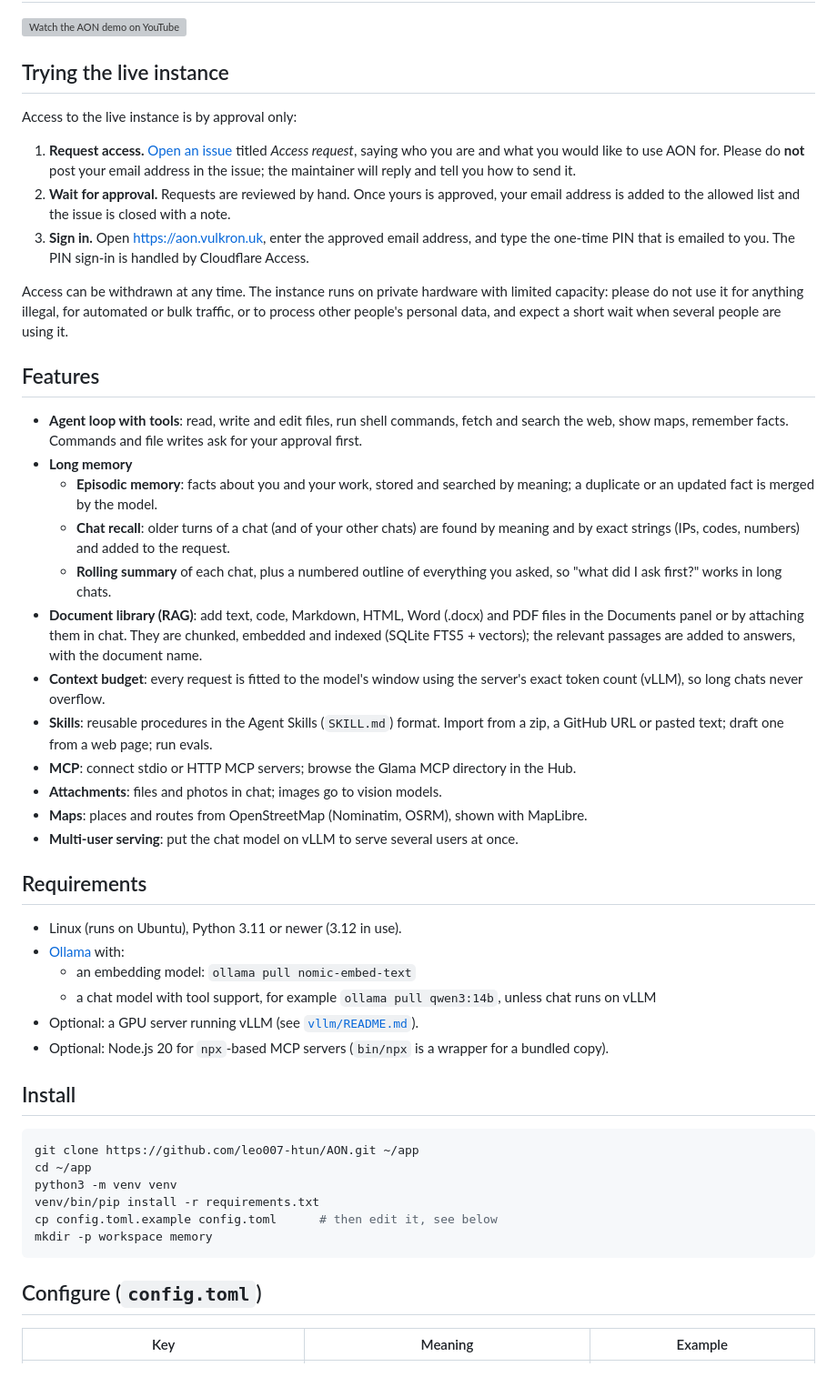
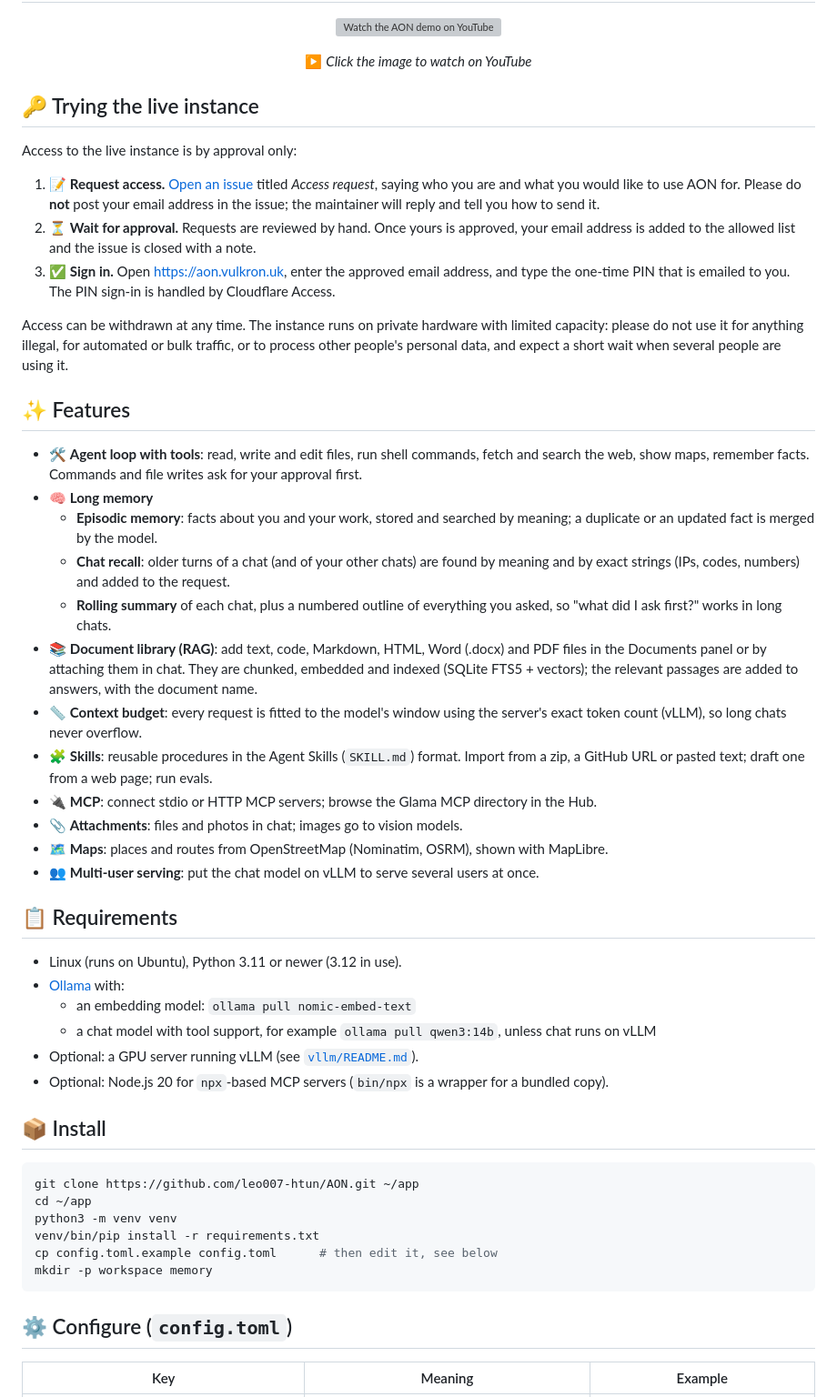
Before and after one commit to leo007-htun/AON, a Markdown page: README.md, the part around one of its changes. Shown at 91% size. GitHub-like rendering; blank space fills up the shorter version; grey boxes are pictures that could not be loaded.

Commit message:
README: badges, emoji headings, centred screenshot and demo video

````diff
--- a/README.md
+++ b/README.md
@@ -16,46 +39,50 @@ embeddings on Ollama.
 
 [![Watch the AON demo on YouTube](https://img.youtube.com/vi/wLiVhkLOd-8/hqdefault.jpg)](https://www.youtube.com/watch?v=wLiVhkLOd-8)
 
-## Trying the live instance
+▶️ *Click the image to watch on YouTube*
+
+</div>
+
+## 🔑 Trying the live instance
 
 Access to the live instance is by approval only:
 
-1. **Request access.** [Open an issue](https://github.com/leo007-htun/AON/issues/new?title=Access%20request)
+1. 📝 **Request access.** [Open an issue](https://github.com/leo007-htun/AON/issues/new?title=Access%20request)
    titled *Access request*, saying who you are and what you would like to use AON for. Please do
    **not** post your email address in the issue; the maintainer will reply and tell you how to send it.
-2. **Wait for approval.** Requests are reviewed by hand. Once yours is approved, your email address
+2. ⏳ **Wait for approval.** Requests are reviewed by hand. Once yours is approved, your email address
    is added to the allowed list and the issue is closed with a note.
-3. **Sign in.** Open <https://aon.vulkron.uk>, enter the approved email address, and type the
+3. ✅ **Sign in.** Open <https://aon.vulkron.uk>, enter the approved email address, and type the
    one-time PIN that is emailed to you. The PIN sign-in is handled by Cloudflare Access.
 
 Access can be withdrawn at any time. The instance runs on private hardware with limited capacity:
 please do not use it for anything illegal, for automated or bulk traffic, or to process other
 people's personal data, and expect a short wait when several people are using it.
 
-## Features
+## ✨ Features
 
-- **Agent loop with tools**: read, write and edit files, run shell commands, fetch and search the
+- 🛠️ **Agent loop with tools**: read, write and edit files, run shell commands, fetch and search the
   web, show maps, remember facts. Commands and file writes ask for your approval first.
-- **Long memory**
+- 🧠 **Long memory**
   - **Episodic memory**: facts about you and your work, stored and searched by meaning; a
     duplicate or an updated fact is merged by the model.
   - **Chat recall**: older turns of a chat (and of your other chats) are found by meaning and by
     exact strings (IPs, codes, numbers) and added to the request.
   - **Rolling summary** of each chat, plus a numbered outline of everything you asked, so
     "what did I ask first?" works in long chats.
-- **Document library (RAG)**: add text, code, Markdown, HTML, Word (.docx) and PDF files in the
+- 📚 **Document library (RAG)**: add text, code, Markdown, HTML, Word (.docx) and PDF files in the
   Documents panel or by attaching them in chat. They are chunked, embedded and indexed (SQLite
   FTS5 + vectors); the relevant passages are added to answers, with the document name.
-- **Context budget**: every request is fitted to the model's window using the server's exact token
+- 📏 **Context budget**: every request is fitted to the model's window using the server's exact token
   count (vLLM), so long chats never overflow.
-- **Skills**: reusable procedures in the Agent Skills (`SKILL.md`) format. Import from a zip, a
+- 🧩 **Skills**: reusable procedures in the Agent Skills (`SKILL.md`) format. Import from a zip, a
   GitHub URL or pasted text; draft one from a web page; run evals.
-- **MCP**: connect stdio or HTTP MCP servers; browse the Glama MCP directory in the Hub.
-- **Attachments**: files and photos in chat; images go to vision models.
-- **Maps**: places and routes from OpenStreetMap (Nominatim, OSRM), shown with MapLibre.
-- **Multi-user serving**: put the chat model on vLLM to serve several users at once.
+- 🔌 **MCP**: connect stdio or HTTP MCP servers; browse the Glama MCP directory in the Hub.
+- 📎 **Attachments**: files and photos in chat; images go to vision models.
+- 🗺️ **Maps**: places and routes from OpenStreetMap (Nominatim, OSRM), shown with MapLibre.
+- 👥 **Multi-user serving**: put the chat model on vLLM to serve several users at once.
 
-## Requirements
+## 📋 Requirements
 
 - Linux (runs on Ubuntu), Python 3.11 or newer (3.12 in use).
 - [Ollama](https://ollama.com) with:
@@ -64,7 +91,7 @@ people's personal data, and expect a short wait when several people are using it
 - Optional: a GPU server running vLLM (see [`vllm/README.md`](vllm/README.md)).
 - Optional: Node.js 20 for `npx`-based MCP servers (`bin/npx` is a wrapper for a bundled copy).
 
-## Install
+## 📦 Install
 
 ```bash
 git clone https://github.com/leo007-htun/AON.git ~/app
@@ -75,7 +102,7 @@ cp config.toml.example config.toml      # then edit it, see below
 mkdir -p workspace memory
 ```
 
-## Configure (`config.toml`)
+## ⚙️ Configure (`config.toml`)
 
 | Key | Meaning | Example |
 |---|---|---|
````
Also changed, not shown: other parts of README.md (+38 -15 lines).
